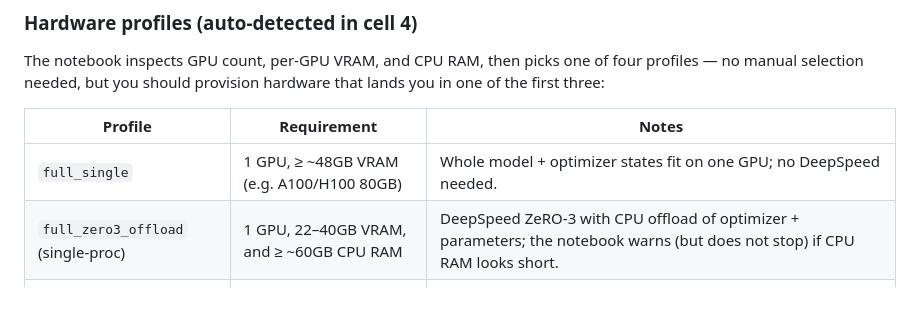
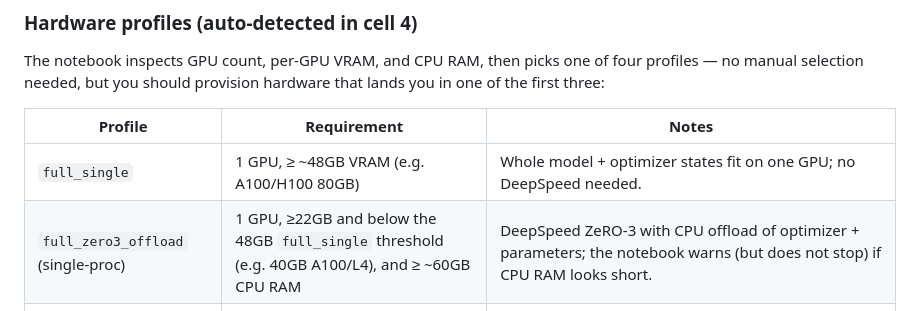
Before and after one commit to MurkaSelebry/rag-reliability, a Markdown page: notebooks/README.md, the part around the change. Rendered like a GitHub page.

Commit message:
Docs: fix single-proc ZeRO-3 VRAM range (22GB..<48GB, drop false 40GB ceiling)

```diff
--- a/notebooks/README.md
+++ b/notebooks/README.md
@@ -80,7 +80,7 @@ hardware that lands you in one of the first three:
 | Profile | Requirement | Notes |
 |---|---|---|
 | `full_single` | 1 GPU, ≥ ~48GB VRAM (e.g. A100/H100 80GB) | Whole model + optimizer states fit on one GPU; no DeepSpeed needed. |
-| `full_zero3_offload` (single-proc) | 1 GPU, 22–40GB VRAM, and ≥ ~60GB CPU RAM | DeepSpeed ZeRO-3 with CPU offload of optimizer + parameters; the notebook warns (but does not stop) if CPU RAM looks short. |
+| `full_zero3_offload` (single-proc) | 1 GPU, ≥22GB and below the 48GB `full_single` threshold (e.g. 40GB A100/L4), and ≥ ~60GB CPU RAM | DeepSpeed ZeRO-3 with CPU offload of optimizer + parameters; the notebook warns (but does not stop) if CPU RAM looks short. |
 | `full_zero3_offload` (multi-proc) | ≥ 2 GPUs (e.g. 2×T4) | Same DeepSpeed ZeRO-3 CPU-offload config, sharded across processes launched via `accelerate.notebook_launcher`. |
 | `insufficient` | A single GPU below the thresholds above | Hard stop (`RuntimeError`) unless `QLORA_FALLBACK=True` — full fine-tuning of a 7B model is not possible on that hardware. |
 
```
